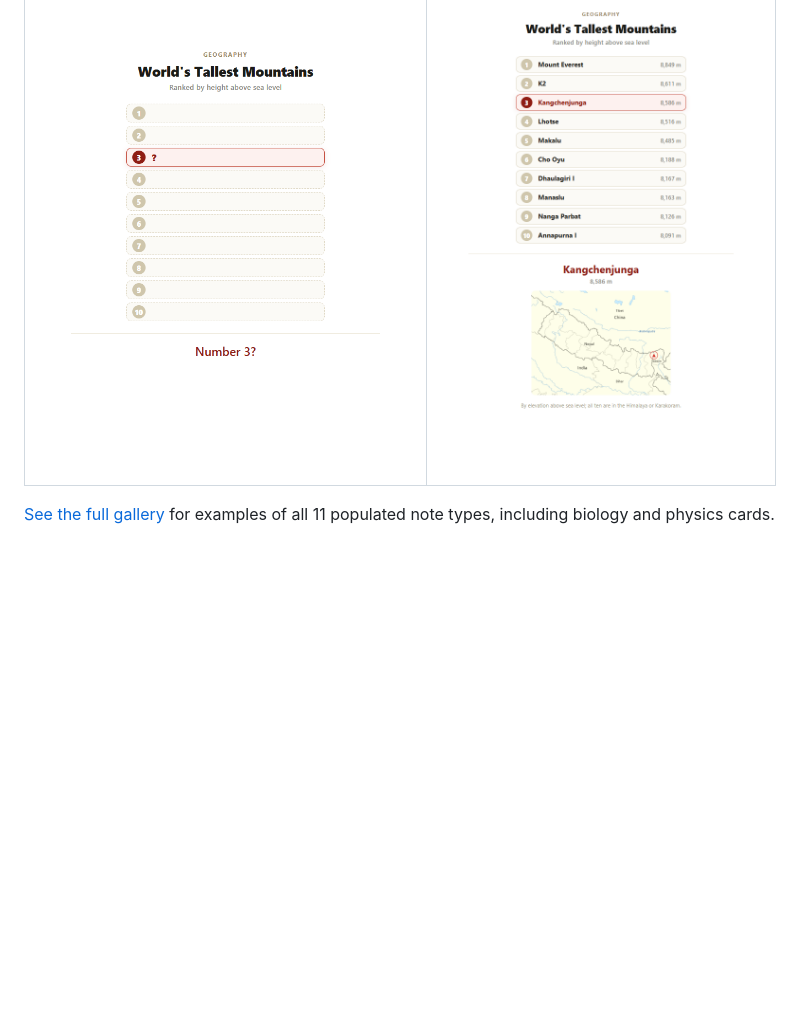
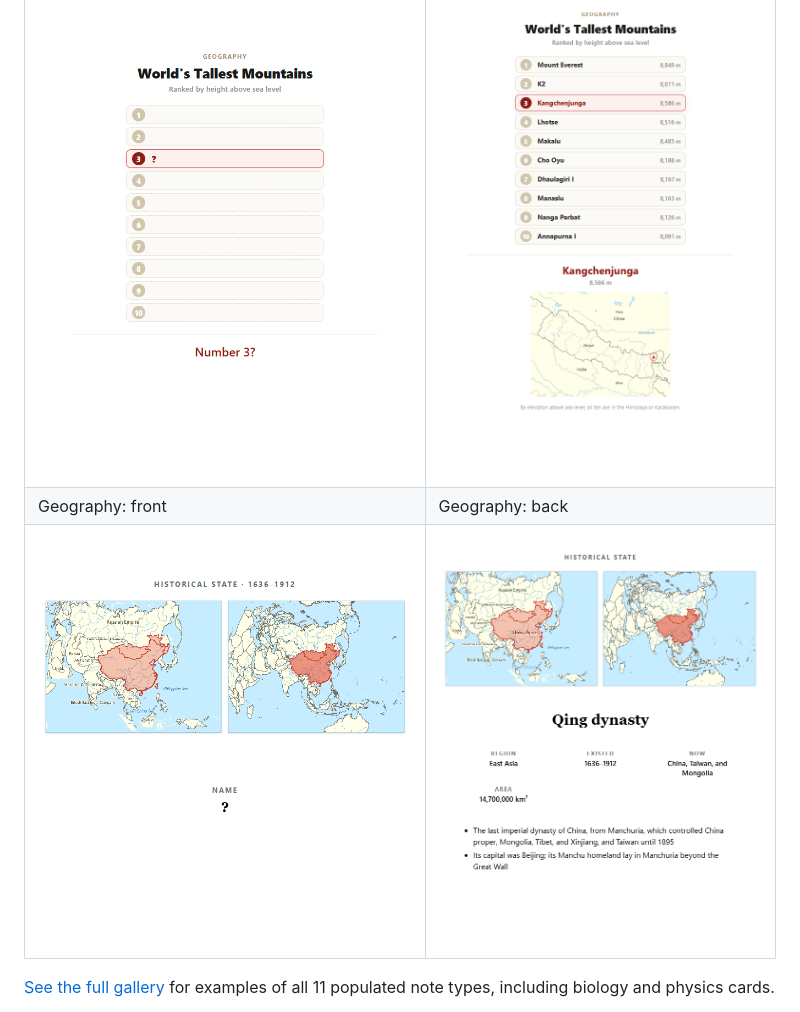
Before and after one commit to tygerthelyon/qbcards, a Markdown page: README.md, the part around one of its changes. Drawn GitHub-style; pictures changed too: docs/images/cards-v2/geography-back.png, docs/images/cards-v2/geography-front.png; blank space fills up the shorter version.

Commit message:
Update featured cards and notebook text

```diff
--- a/README.md
+++ b/README.md
@@ -63,6 +63,8 @@ The collection had 11,921 notes and 34,848 cards in November 2026. These example
 | ![Classical music card front](docs/images/cards-v2/music-front.png) | ![Classical music card back](docs/images/cards-v2/music-back.png) |
 | Ranked list: front | Ranked list: back |
 | ![Ranked list card front](docs/images/cards-v2/list-front.png) | ![Ranked list card back](docs/images/cards-v2/list-back.png) |
+| Geography: front | Geography: back |
+| ![Qing dynasty map card front](docs/images/cards-v2/geography-front.png) | ![Qing dynasty map card back](docs/images/cards-v2/geography-back.png) |
 
 [See the full gallery](docs/card-gallery.md) for examples of all 11 populated note types, including biology and physics cards.
 
```
Also changed, not shown: other parts of README.md (+1 -1 lines), docs/card-gallery.md (+9 -3 lines), docs/images/cards-v2/art-back.png, docs/images/cards-v2/art-front.png, docs/images/cards-v2/geography-sichuan-back.png (added), docs/images/cards-v2/geography-sichuan-front.png (added), 1 other file.
